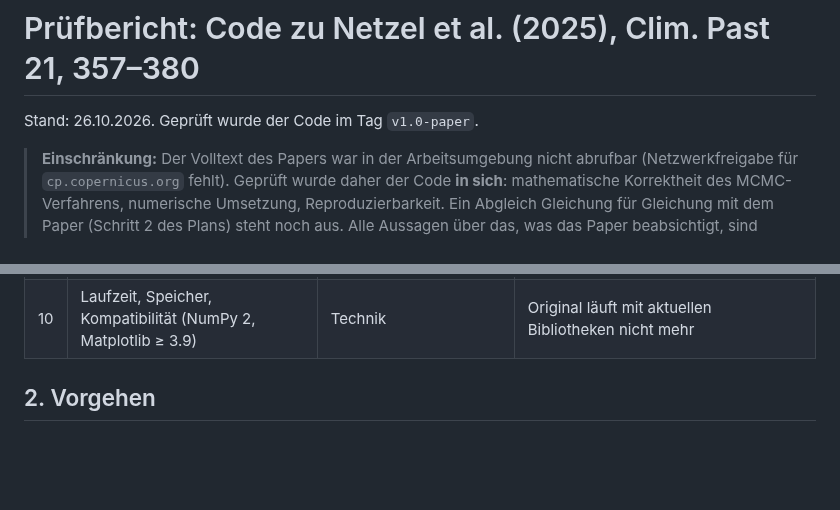
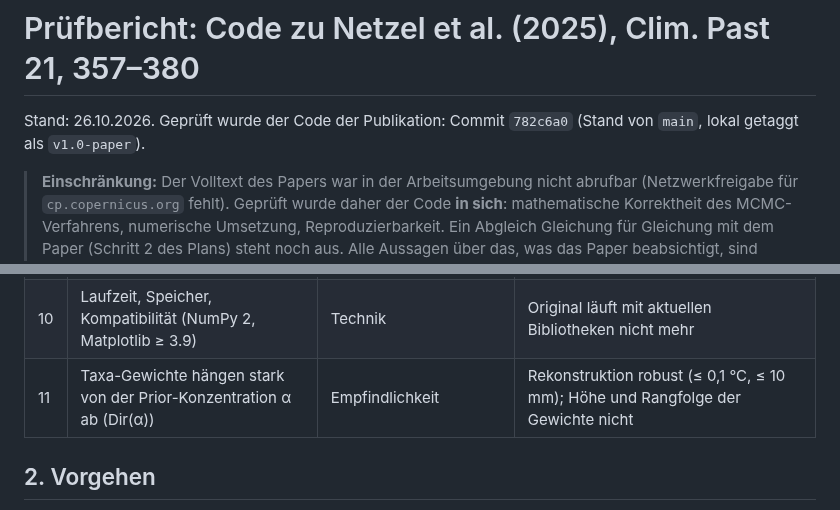
Before and after one commit to TimonNetzel/kinneret_reconstruction_python, a Markdown page: docs/pruefbericht.md, 2 parts joined by grey strips. Drawn GitHub-style; blank space fills up the shorter version.

```diff
--- a/docs/pruefbericht.md
+++ b/docs/pruefbericht.md
@@ -1,6 +1,6 @@
 # Prüfbericht: Code zu Netzel et al. (2025), Clim. Past 21, 357–380
 
-Stand: 26.10.2026. Geprüft wurde der Code im Tag `v1.0-paper`.
+Stand: 26.10.2026. Geprüft wurde der Code der Publikation: Commit `782c6a0` (Stand von `main`, lokal getaggt als `v1.0-paper`).
 
 > **Einschränkung:** Der Volltext des Papers war in der Arbeitsumgebung nicht abrufbar (Netzwerkfreigabe
 > für `cp.copernicus.org` fehlt). Geprüft wurde daher der Code **in sich**: mathematische Korrektheit
@@ -22,6 +22,7 @@ Stand: 26.10.2026. Geprüft wurde der Code im Tag `v1.0-paper`.
 | 8 | Schrittweite nach Rosenthal falsch skaliert (Varianz- statt Sd-Faktor) | Effizienz | keine (nur Mischungsgeschwindigkeit) |
 | 9 | Kommentar „# wrong“ beim Klimagitter in `load_data.py` | Kommentar | keine. Die Orientierung ist korrekt (Test `test_grid_orientation`) |
 | 10 | Laufzeit, Speicher, Kompatibilität (NumPy 2, Matplotlib ≥ 3.9) | Technik | Original läuft mit aktuellen Bibliotheken nicht mehr |
+| 11 | Taxa-Gewichte hängen stark von der Prior-Konzentration α ab (Dir(α)) | Empfindlichkeit | Rekonstruktion robust (≤ 0,1 °C, ≤ 10 mm); Höhe und Rangfolge der Gewichte nicht |
 
 ## 2. Vorgehen
 
```
Also changed, not shown: other parts of docs/pruefbericht.md (+43 -6 lines), docs/abbildungen/vergleich_prior_gewichte.png (added), docs/abbildungen/vergleich_prior_rekonstruktion.png (added), 2 other files.
